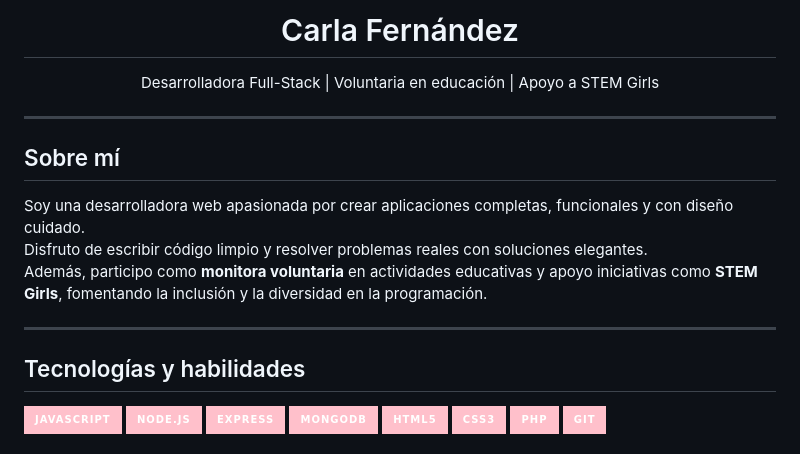
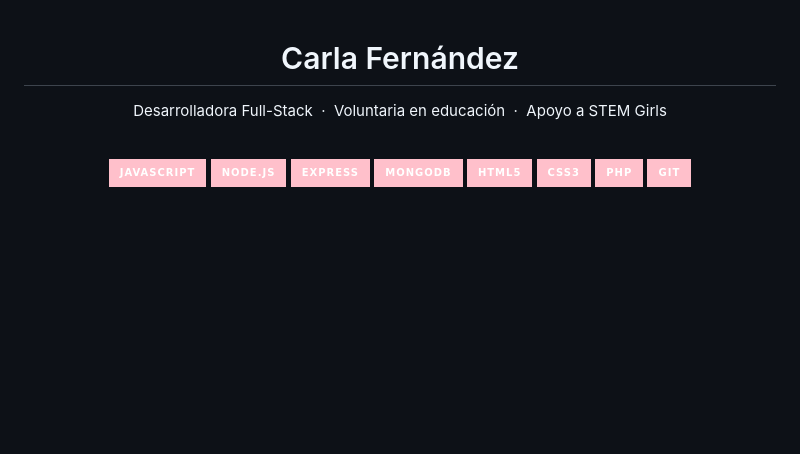
Before and after one commit to CarlaFdezdh/CarlaFdezdh, a Markdown page: README.md, the part around one of its changes. GitHub-like rendering; badges without logos; blank space fills up the shorter version.

```diff
--- a/README.md
+++ b/README.md
@@ -1,19 +1,10 @@
-<h1 align="center" style="color:#d63384;">Carla Fernández</h1>
-<p align="center">
-Desarrolladora Full-Stack | Voluntaria en educación | Apoyo a STEM Girls
-</p>
+<div align="center">
 
----
+<h1>Carla Fernández</h1>
 
-## Sobre mí
+<p>Desarrolladora Full-Stack &nbsp;·&nbsp; Voluntaria en educación &nbsp;·&nbsp; Apoyo a STEM Girls</p>
 
-Soy una desarrolladora web apasionada por crear aplicaciones completas, funcionales y con diseño cuidado.
-Disfruto de escribir código limpio y resolver problemas reales con soluciones elegantes.
-Además, participo como **monitora voluntaria** en actividades educativas y apoyo iniciativas como **STEM Girls**, fomentando la inclusión y la diversidad en la programación.
-
----
-
-## Tecnologías y habilidades
+<br>
 
 <p>
 <img src="https://img.shields.io/badge/JavaScript-ffc0cb?style=for-the-badge&logo=javascript&logoColor=black" />
```
Also changed, not shown: other parts of README.md (+33 -37 lines).
